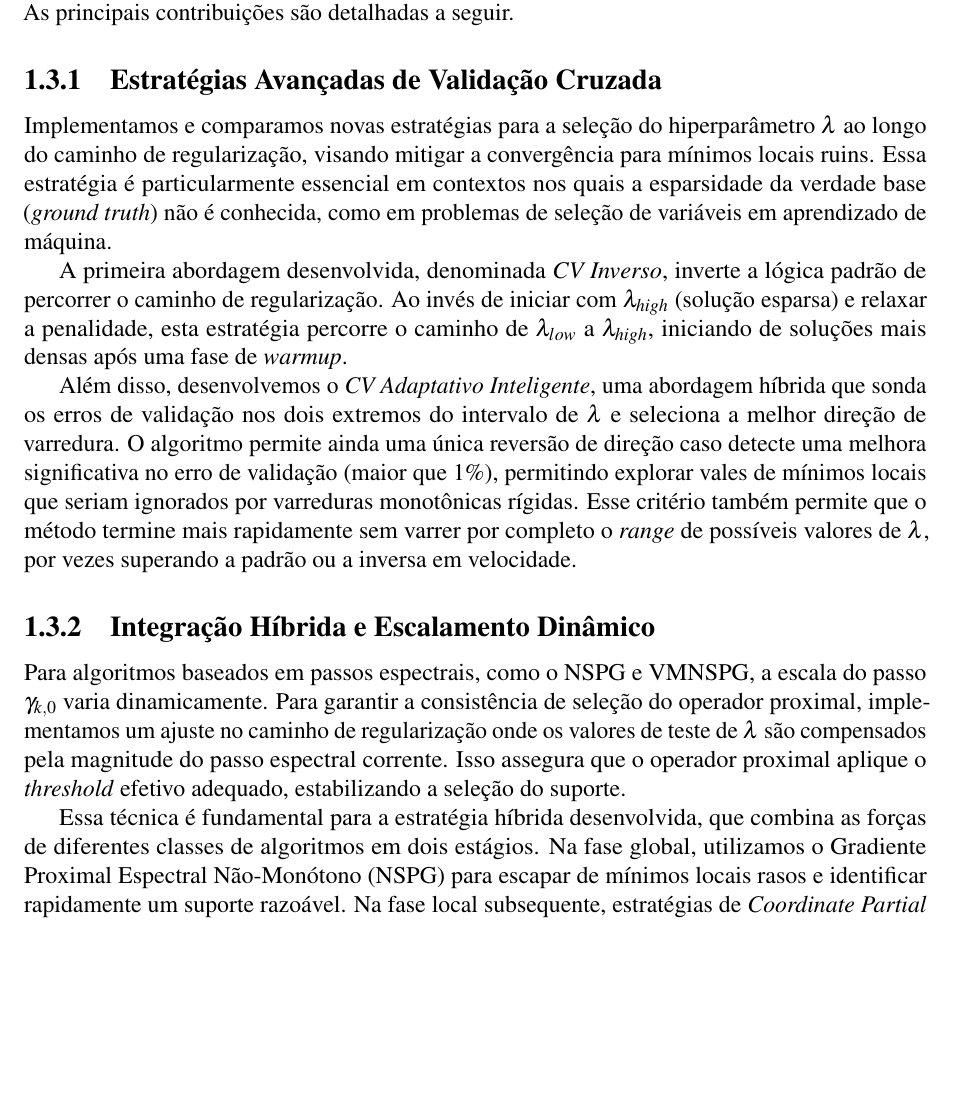
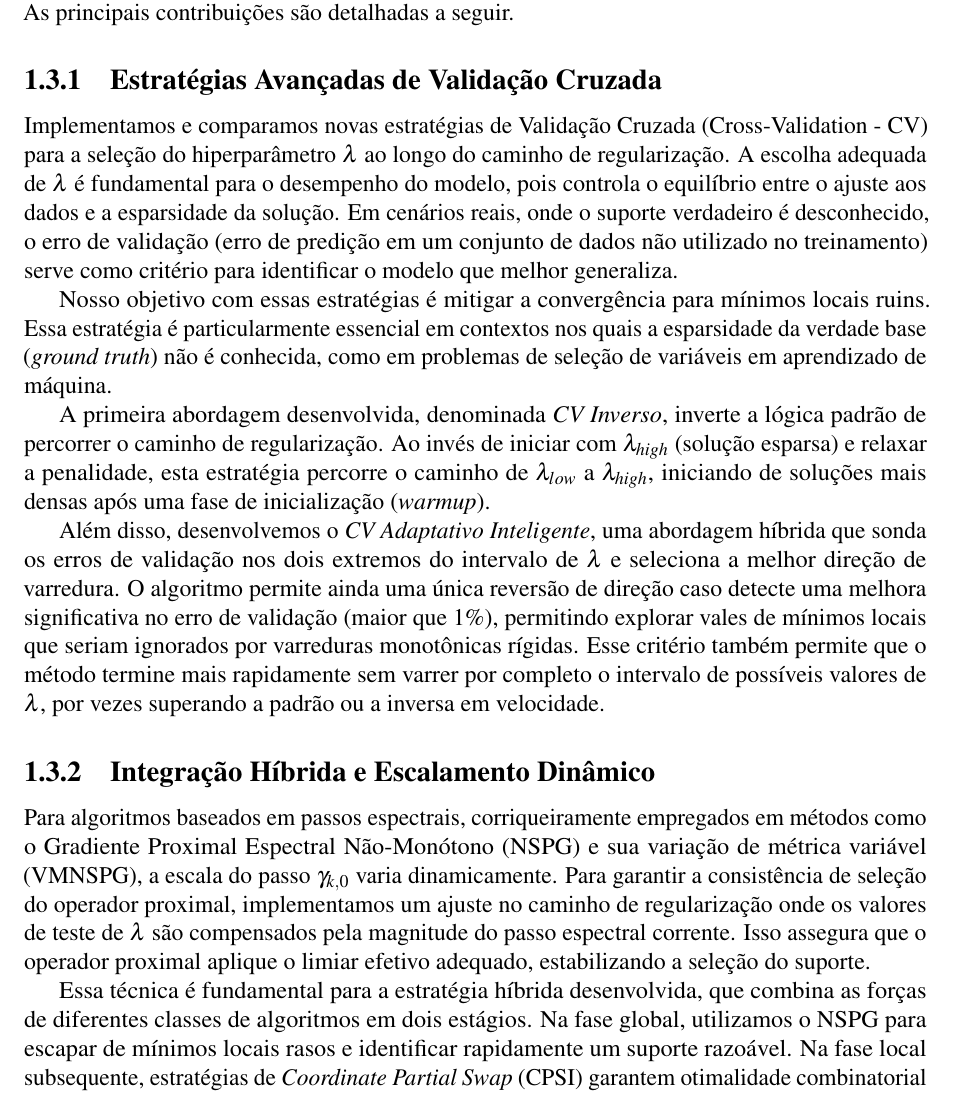
Before and after one commit to GBelemBarbosa/Relat-rio_FAPESP_Doutorado, a LaTeX document (principal.tex, which reads realizacoes.tex): part of page 8 of 14, cut so that both start at the same text, the shorter picture padded with empty space. Compiled offline with pdfLaTeX.

Commit message:
Address specific advisor feedback: Definitions and Acronyms

```diff
--- a/realizacoes.tex
+++ b/realizacoes.tex
@@ -69,16 +69,18 @@ Estudo aprofundado das referências centrais e do estado da arte:
 Foi realizada uma extensa campanha de experimentos e desenvolvimentos teóricos no ambiente \texttt{Julia}, focada na robustez e eficiência dos algoritmos para o problema de seleção de variáveis. As principais contribuições são detalhadas a seguir.
 
 \subsection{Estratégias Avançadas de Validação Cruzada}
-Implementamos e comparamos novas estratégias para a seleção do hiperparâmetro $\lambda$ ao longo do caminho de regularização, visando mitigar a convergência para mínimos locais ruins. Essa estratégia é particularmente essencial em contextos nos quais a esparsidade da verdade base (\textit{ground truth}) não é conhecida, como em problemas de seleção de variáveis em aprendizado de máquina.
+Implementamos e comparamos novas estratégias de Validação Cruzada (Cross-Validation - CV) para a seleção do hiperparâmetro $\lambda$ ao longo do caminho de regularização. A escolha adequada de $\lambda$ é fundamental para o desempenho do modelo, pois controla o equilíbrio entre o ajuste aos dados e a esparsidade da solução. Em cenários reais, onde o suporte verdadeiro é desconhecido, o erro de validação (erro de predição em um conjunto de dados não utilizado no treinamento) serve como critério para identificar o modelo que melhor generaliza.
 
-A primeira abordagem desenvolvida, denominada \emph{CV Inverso}, inverte a lógica padrão de percorrer o caminho de regularização. Ao invés de iniciar com $\lambda_{high}$ (solução esparsa) e relaxar a penalidade, esta estratégia percorre o caminho de $\lambda_{low}$ a $\lambda_{high}$, iniciando de soluções mais densas após uma fase de \textit{warmup}.
+Nosso objetivo com essas estratégias é mitigar a convergência para mínimos locais ruins. Essa estratégia é particularmente essencial em contextos nos quais a esparsidade da verdade base (\textit{ground truth}) não é conhecida, como em problemas de seleção de variáveis em aprendizado de máquina.
 
-Além disso, desenvolvemos o \emph{CV Adaptativo Inteligente}, uma abordagem híbrida que sonda os erros de validação nos dois extremos do intervalo de $\lambda$ e seleciona a melhor direção de varredura. O algoritmo permite ainda uma única reversão de direção caso detecte uma melhora significativa no erro de validação (maior que 1\%), permitindo explorar vales de mínimos locais que seriam ignorados por varreduras monotônicas rígidas. Esse critério também permite que o método termine mais rapidamente sem varrer por completo o \textit{range} de possíveis valores de $\lambda$, por vezes superando a padrão ou a inversa em velocidade.
+A primeira abordagem desenvolvida, denominada \emph{CV Inverso}, inverte a lógica padrão de percorrer o caminho de regularização. Ao invés de iniciar com $\lambda_{high}$ (solução esparsa) e relaxar a penalidade, esta estratégia percorre o caminho de $\lambda_{low}$ a $\lambda_{high}$, iniciando de soluções mais densas após uma fase de inicialização (\textit{warmup}).
+
+Além disso, desenvolvemos o \emph{CV Adaptativo Inteligente}, uma abordagem híbrida que sonda os erros de validação nos dois extremos do intervalo de $\lambda$ e seleciona a melhor direção de varredura. O algoritmo permite ainda uma única reversão de direção caso detecte uma melhora significativa no erro de validação (maior que 1\%), permitindo explorar vales de mínimos locais que seriam ignorados por varreduras monotônicas rígidas. Esse critério também permite que o método termine mais rapidamente sem varrer por completo o intervalo de possíveis valores de $\lambda$, por vezes superando a padrão ou a inversa em velocidade.
 
 \subsection{Integração Híbrida e Escalamento Dinâmico}
-Para algoritmos baseados em passos espectrais, como o NSPG e VMNSPG, a escala do passo $\gamma_{k,0}$ varia dinamicamente. Para garantir a consistência de seleção do operador proximal, implementamos um ajuste no caminho de regularização onde os valores de teste de $\lambda$ são compensados pela magnitude do passo espectral corrente. Isso assegura que o operador proximal aplique o \textit{threshold} efetivo adequado, estabilizando a seleção do suporte.
+Para algoritmos baseados em passos espectrais, corriqueiramente empregados em métodos como o Gradiente Proximal Espectral Não-Monótono (NSPG) e sua variação de métrica variável (VMNSPG), a escala do passo $\gamma_{k,0}$ varia dinamicamente. Para garantir a consistência de seleção do operador proximal, implementamos um ajuste no caminho de regularização onde os valores de teste de $\lambda$ são compensados pela magnitude do passo espectral corrente. Isso assegura que o operador proximal aplique o limiar efetivo adequado, estabilizando a seleção do suporte.
 
-Essa técnica é fundamental para a estratégia híbrida desenvolvida, que combina as forças de diferentes classes de algoritmos em dois estágios. Na fase global, utilizamos o Gradiente Proximal Espectral Não-Monótono (NSPG) para escapar de mínimos locais rasos e identificar rapidamente um suporte razoável. Na fase local subsequente, estratégias de \textit{Coordinate Partial Swap} (CPSI) garantem otimalidade combinatorial de ordem superior. Também testamos o uso das soluções do NSPG como ponto de partida para o \textit{Partially Greedy Cyclic Coordinate Descent} (PGCCD) \cite{fastselect}, gerando um método híbrido. O PGCCD converge rapidamente para um mínimo de alta precisão, refinando os coeficientes no suporte identificado, antes da busca por otimalidade combinatorial.
+Essa técnica é fundamental para a estratégia híbrida desenvolvida, que combina as forças de diferentes classes de algoritmos em dois estágios. Na fase global, utilizamos o NSPG para escapar de mínimos locais rasos e identificar rapidamente um suporte razoável. Na fase local subsequente, estratégias de \textit{Coordinate Partial Swap} (CPSI) garantem otimalidade combinatorial de ordem superior. Também testamos o uso das soluções do NSPG como ponto de partida para o \textit{Partially Greedy Cyclic Coordinate Descent} (PGCCD) \cite{fastselect}, gerando um método híbrido. O PGCCD converge rapidamente para um mínimo de alta precisão, refinando os coeficientes no suporte identificado, antes da busca por otimalidade combinatorial.
 
 \subsection{Resultados Preliminares}
 Para validar a eficácia dos métodos, utilizamos dados sintéticos gerados segundo o modelo linear $y = Ax + \epsilon$, onde $n$ denota o número de amostras, $p$ o número de parâmetros (variáveis) e $k^\dagger$ a dimensão do suporte da (\textit{ground truth}). A matriz de dados $A$ possui colunas normalizadas e estrutura de correlação controlada pelo parâmetro $\rho$ (correlação entre variáveis adjacentes com decaimento exponencial ou correlação constante). O nível de ruído é determinado pelo \textit{Signal to Noise Ratio} (SNR), que varia conforme a dificuldade do cenário analisado.
```
